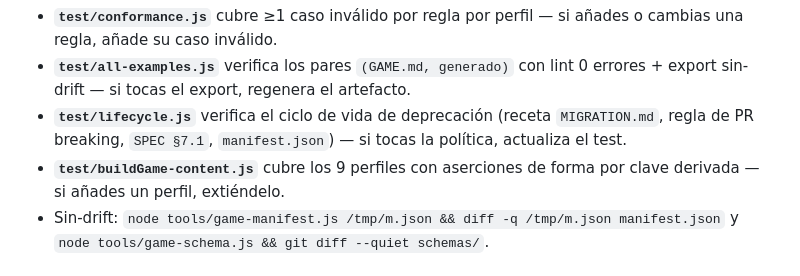
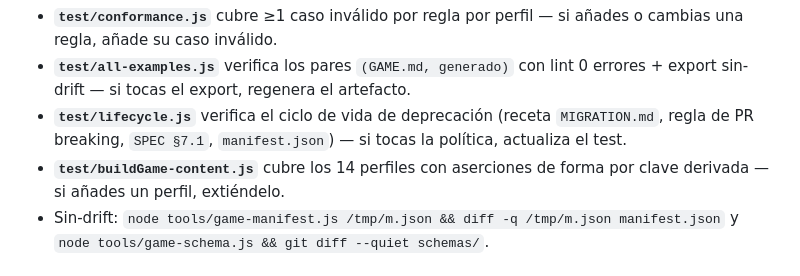
Before and after one commit to MauricioPerera/game-protocol, a Markdown page: CONTRIBUTING.md, the part around the change. Drawn GitHub-style.

```diff
--- a/CONTRIBUTING.md
+++ b/CONTRIBUTING.md
@@ -67,7 +67,7 @@ npm test        # todas las suites de test/ — la lista canonica vive en el scr
 - **`test/conformance.js`** cubre ≥1 caso inválido por regla por perfil — si añades o cambias una regla, añade su caso inválido.
 - **`test/all-examples.js`** verifica los pares `(GAME.md, generado)` con lint 0 errores + export sin-drift — si tocas el export, regenera el artefacto.
 - **`test/lifecycle.js`** verifica el ciclo de vida de deprecación (receta `MIGRATION.md`, regla de PR breaking, `SPEC §7.1`, `manifest.json`) — si tocas la política, actualiza el test.
-- **`test/buildGame-content.js`** cubre los 9 perfiles con aserciones de forma por clave derivada — si añades un perfil, extiéndelo.
+- **`test/buildGame-content.js`** cubre los 14 perfiles con aserciones de forma por clave derivada — si añades un perfil, extiéndelo.
 - Sin-drift: `node tools/game-manifest.js /tmp/m.json && diff -q /tmp/m.json manifest.json` y `node tools/game-schema.js && git diff --quiet schemas/`.
 
 ## Estructura
```
Also changed, not shown: CHANGELOG.md (+14 -1 lines).
